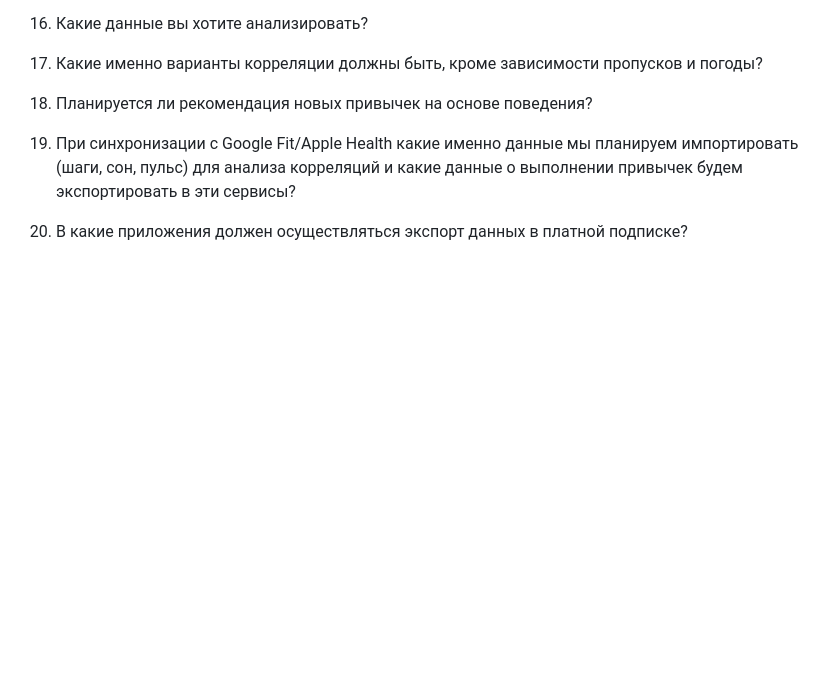
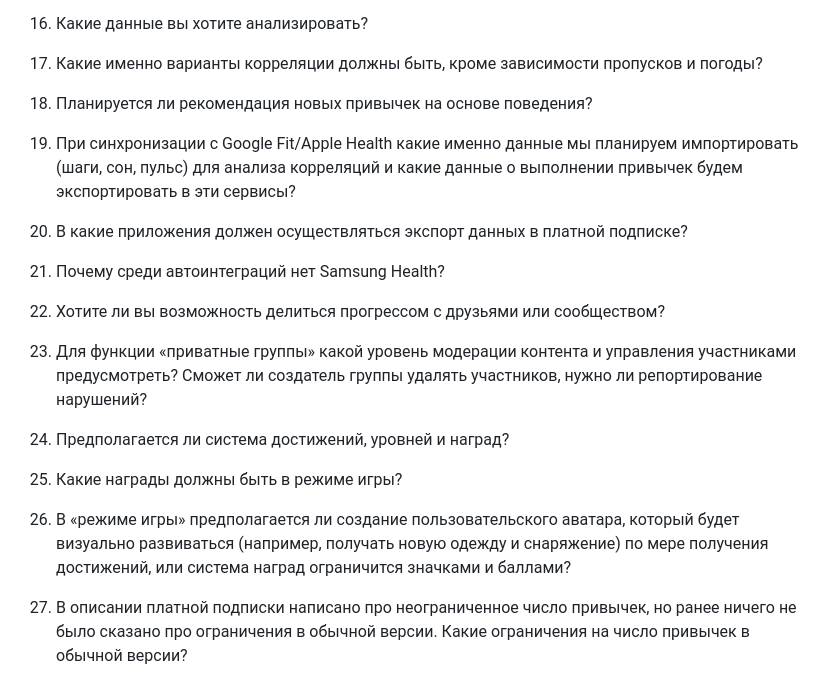
Before and after one commit to Adrenaline-Crush/hw3, a Markdown page: content/questionnaire.md, the part around the change. Rendered like a GitHub page; blank space fills up the shorter version.

Commit message:
content: Добавил 7 вопросов

```diff
--- a/content/questionnaire.md
+++ b/content/questionnaire.md
@@ -38,3 +38,17 @@
 19. При синхронизации с Google Fit/Apple Health какие именно данные мы планируем импортировать (шаги, сон, пульс) для анализа корреляций и какие данные о выполнении привычек будем экспортировать в эти сервисы?
 
 20. В какие приложения должен осуществляться экспорт данных в платной подписке?
+
+21. Почему среди автоинтеграций нет Samsung Health?
+
+22. Хотите ли вы возможность делиться прогрессом с друзьями или сообществом?
+
+23. Для функции «приватные группы» какой уровень модерации контента и управления участниками предусмотреть? Сможет ли создатель группы удалять участников, нужно ли репортирование нарушений?
+
+24. Предполагается ли система достижений, уровней и наград?
+
+25. Какие награды должны быть в режиме игры?
+
+26. В «режиме игры» предполагается ли создание пользовательского аватара, который будет визуально развиваться (например, получать новую одежду и снаряжение) по мере получения достижений, или система наград ограничится значками и баллами?
+
+27. В описании платной подписки написано про неограниченное число привычек, но ранее ничего не было сказано про ограничения в обычной версии. Какие ограничения на число привычек в обычной версии?
```
